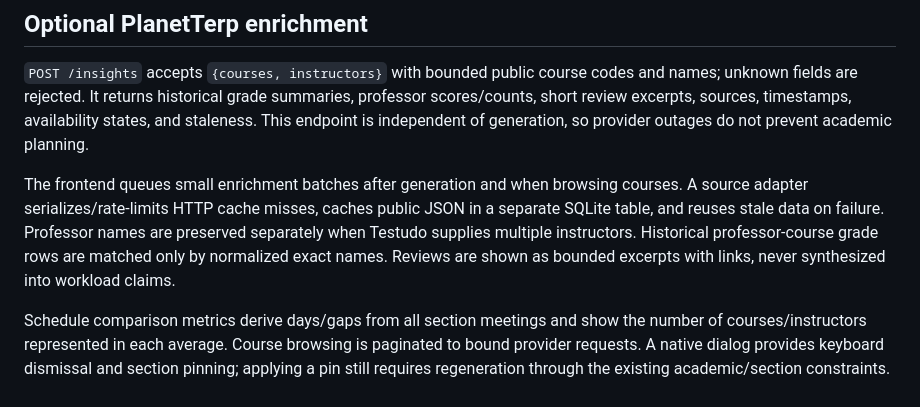
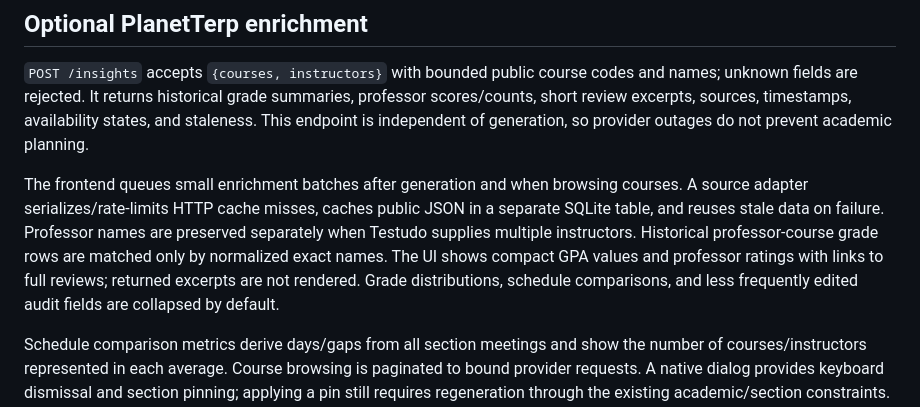
Before and after one commit to ColeSlad/schedule-generator, a Markdown page: docs/ARCHITECTURE.md, the part around the change. Rendered like a GitHub page.

```diff
--- a/docs/ARCHITECTURE.md
+++ b/docs/ARCHITECTURE.md
@@ -22,7 +22,7 @@ A result of `infeasible` applies to the loaded candidate set, supported constrai
 
 `POST /insights` accepts `{courses, instructors}` with bounded public course codes and names; unknown fields are rejected. It returns historical grade summaries, professor scores/counts, short review excerpts, sources, timestamps, availability states, and staleness. This endpoint is independent of generation, so provider outages do not prevent academic planning.
 
-The frontend queues small enrichment batches after generation and when browsing courses. A source adapter serializes/rate-limits HTTP cache misses, caches public JSON in a separate SQLite table, and reuses stale data on failure. Professor names are preserved separately when Testudo supplies multiple instructors. Historical professor-course grade rows are matched only by normalized exact names. Reviews are shown as bounded excerpts with links, never synthesized into workload claims.
+The frontend queues small enrichment batches after generation and when browsing courses. A source adapter serializes/rate-limits HTTP cache misses, caches public JSON in a separate SQLite table, and reuses stale data on failure. Professor names are preserved separately when Testudo supplies multiple instructors. Historical professor-course grade rows are matched only by normalized exact names. The UI shows compact GPA values and professor ratings with links to full reviews; returned excerpts are not rendered. Grade distributions, schedule comparisons, and less frequently edited audit fields are collapsed by default.
 
 Schedule comparison metrics derive days/gaps from all section meetings and show the number of courses/instructors represented in each average. Course browsing is paginated to bound provider requests. A native dialog provides keyboard dismissal and section pinning; applying a pin still requires regeneration through the existing academic/section constraints. Ratings are intentionally not added to hard solver constraints.
 
```
Also changed, not shown: README.md (+2 -2 lines), docs/MILESTONES.md (+1 -1 lines), docs/insights-preview.jpg, docs/preview.jpg.
